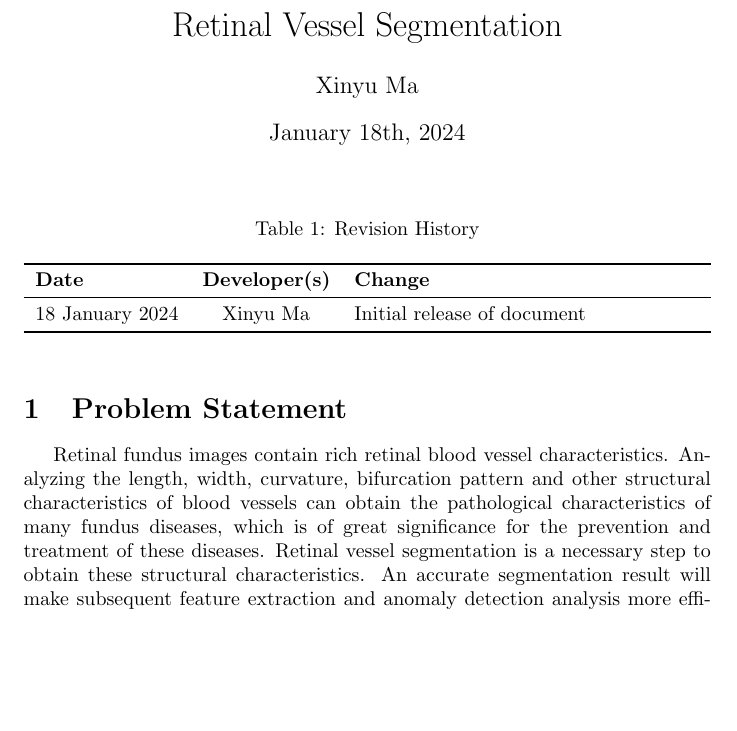
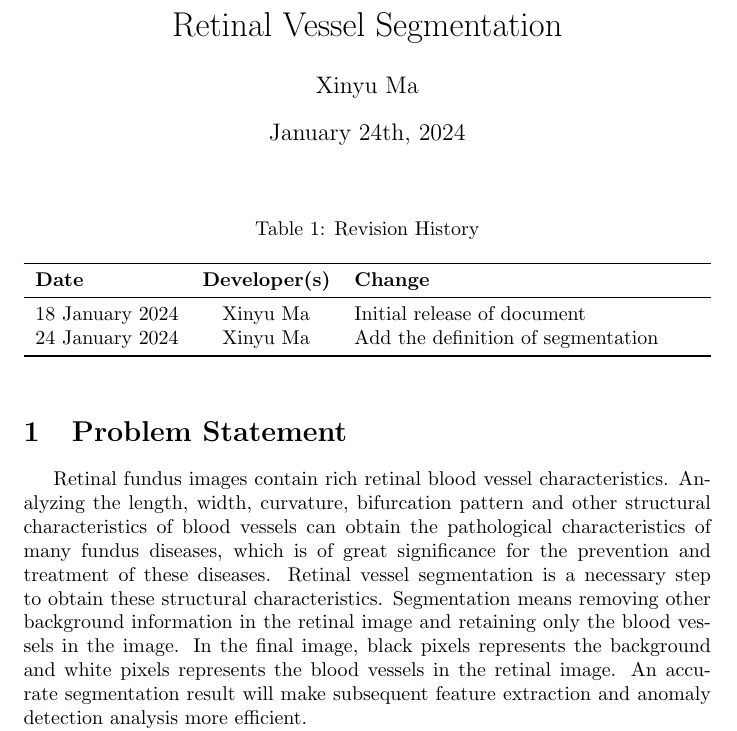
Before and after one commit to lele0007/Blood-vessel-segmentation, a LaTeX document (docs/ProblemStatementAndGoals/ProblemStatement.tex): part of page 1 of 3, cut so that both start at the same text, the shorter picture padded with empty space. Compiled offline with pdfLaTeX.

Commit message:
add the definition od segmentation in problem statement

```diff
--- a/docs/ProblemStatementAndGoals/ProblemStatement.tex
+++ b/docs/ProblemStatementAndGoals/ProblemStatement.tex
@@ -32,7 +32,7 @@
 
 \author{Xinyu Ma}
 
-\date{January 18th, 2024}
+\date{January 24th, 2024}
 
 \input{}
 \input{}
@@ -47,14 +47,14 @@
 \textbf{Date} & \textbf{Developer(s)} & \textbf{Change}\\
 \midrule
 18 January 2024 & \quad Xinyu Ma & Initial release of document\\
-
+24 January 2024 & \quad Xinyu Ma & Add the definition of segmentation\\
 \bottomrule
 \end{tabularx}
 \end{table}
 
 \section{Problem Statement}
 
-Retinal fundus images contain rich retinal blood vessel characteristics. Analyzing the length, width, curvature, bifurcation pattern and other structural characteristics of blood vessels can obtain the pathological characteristics of many fundus diseases, which is of great significance for the prevention and treatment of these diseases. Retinal vessel segmentation is a necessary step to obtain these structural characteristics. An accurate segmentation result will make subsequent feature extraction and anomaly detection analysis more efficient.
+Retinal fundus images contain rich retinal blood vessel characteristics. Analyzing the length, width, curvature, bifurcation pattern and other structural characteristics of blood vessels can obtain the pathological characteristics of many fundus diseases, which is of great significance for the prevention and treatment of these diseases. Retinal vessel segmentation is a necessary step to obtain these structural characteristics. Segmentation means removing other background information in the retinal image and retaining only the blood vessels in the image. In the final image, black pixels represents the background and white pixels represents the blood vessels in the retinal image. An accurate segmentation result will make subsequent feature extraction and anomaly detection analysis more efficient.
 
 Due to the complex tree structure of retinal blood vessels, artificial retinal blood vessel segmentation has many problems such as error-prone, time-consuming, and tedious. Automatic segmentation algorithms can help doctors analyze complex fundus images, and the accuracy is gradually improving, which has attracted more attention in recent years.
 
```
Also changed, not shown: docs/ProblemStatementAndGoals/ProblemStatement.pdf.
